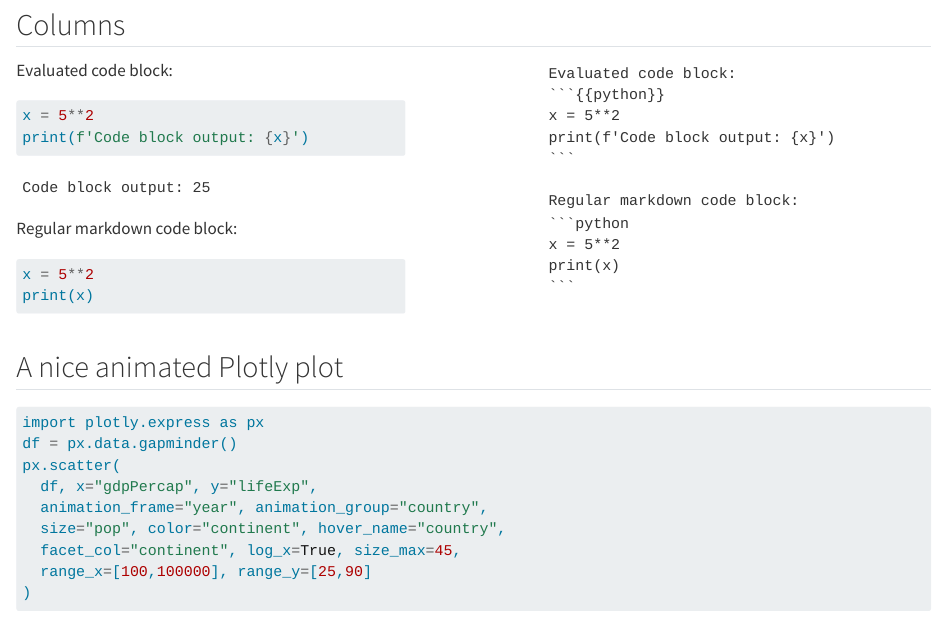
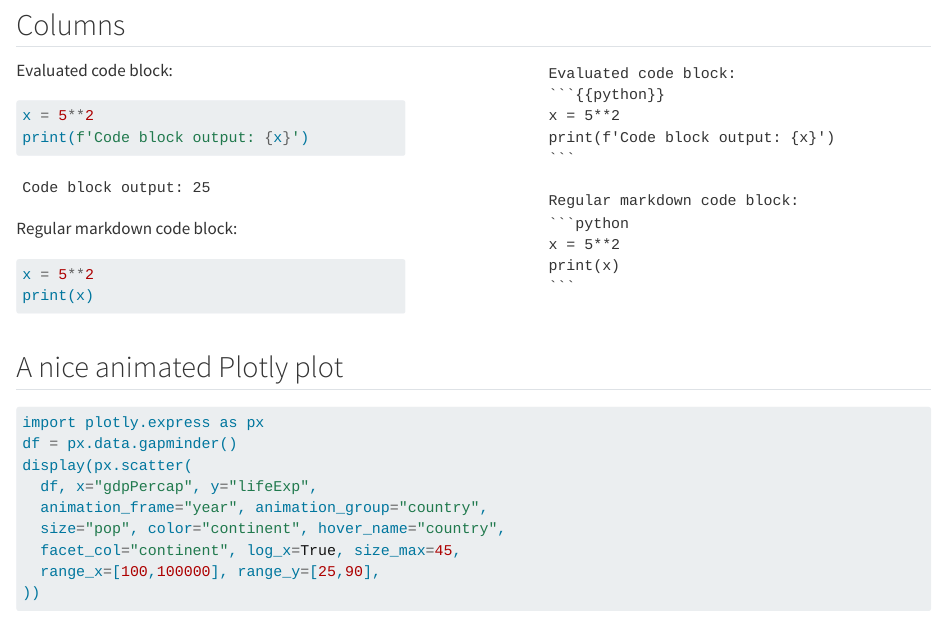
Before and after one commit to zachsiegel-capsida/quarto_presentation, a Quarto document (intro_quarto.qmd): the page in a window 1100 px wide, from 1380 px down. Rendered offline with R 4.5, knitr and Pandoc in place of Quarto, with nearby package versions; drawn as R Markdown's standard HTML page in place of the format the file asks for; some code elsewhere in the file could not run offline; long lines of code are wrapped.

Commit message:
code fold in slides

````diff
--- a/intro_quarto.qmd
+++ b/intro_quarto.qmd
@@ -13,8 +13,8 @@ format:
     toc: true
     output-file: presentation_example
     smaller: true
-    # width: 50%
-    # scrollable: true
+    margin: 0
+    code-fold: show
 execute:
   echo: true
   cache: true
@@ -145,13 +145,13 @@ print(x)
 #| title: GDP and Life Expectancy
 import plotly.express as px
 df = px.data.gapminder()
-px.scatter(
+display(px.scatter(
   df, x="gdpPercap", y="lifeExp",
   animation_frame="year", animation_group="country",
   size="pop", color="continent", hover_name="country",
   facet_col="continent", log_x=True, size_max=45,
-  range_x=[100,100000], range_y=[25,90]
-)
+  range_x=[100,100000], range_y=[25,90],
+))
 ```
 
 ## Summary of Features
````
Also changed, not shown: presentation_example.html.
